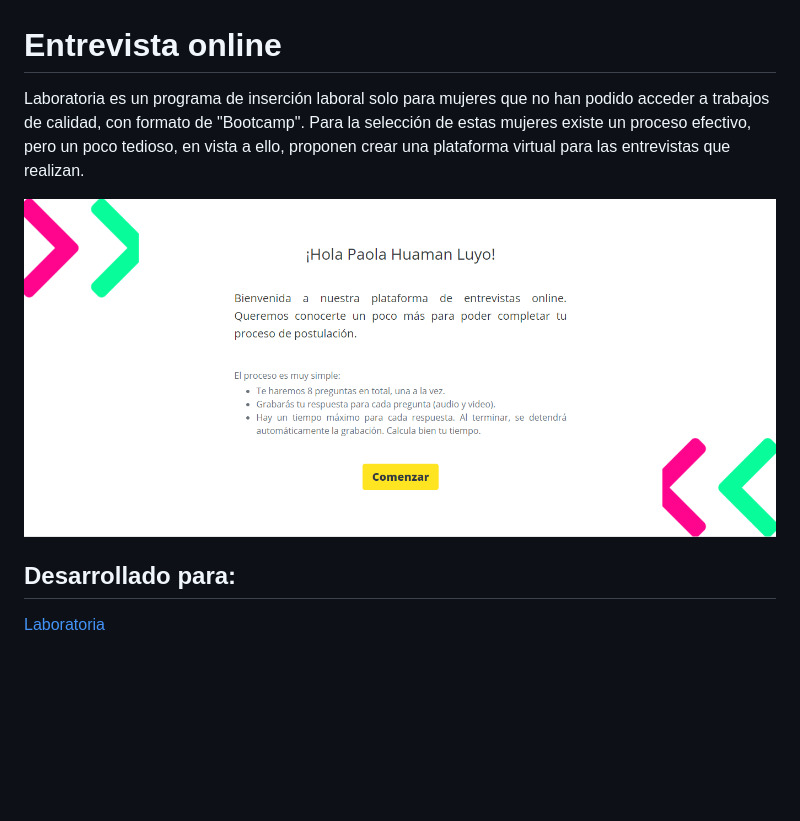
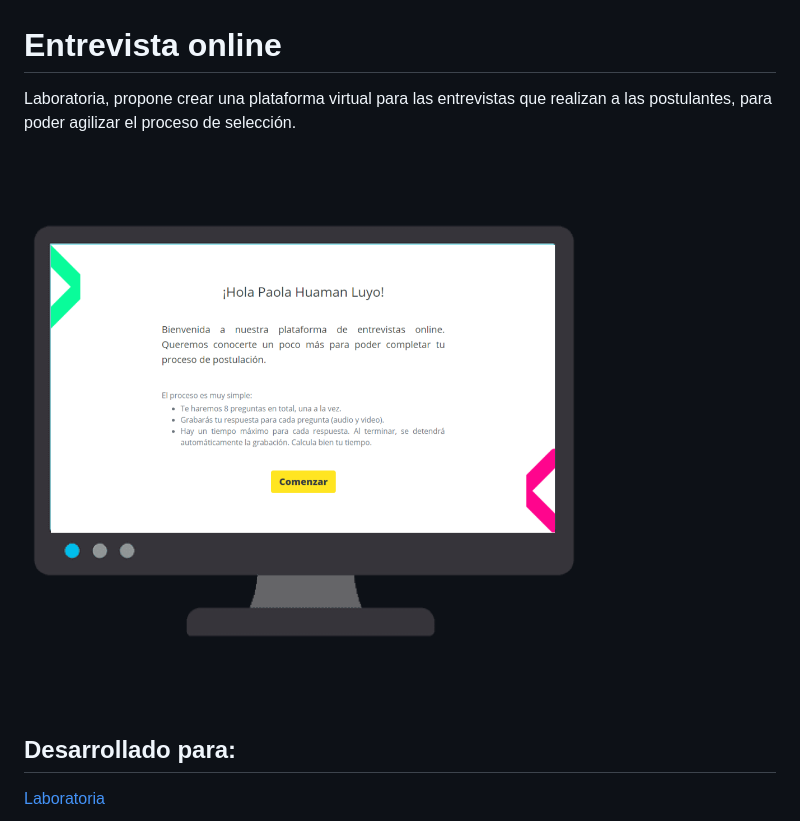
Before and after one commit to PaoSil/entrevista-online-v2, a Markdown page: README.md, the part around the change. GitHub-like rendering; pictures changed too: assets/images/image.png (deleted), assets/images/plataforma-online.png (added); blank space fills up the shorter version.

Commit message:
adding image to assets/images

```diff
--- a/README.md
+++ b/README.md
@@ -1,8 +1,8 @@
 # Entrevista online
 
-Laboratoria es un programa de inserción laboral solo para mujeres que no han podido acceder a trabajos de calidad, con formato de "Bootcamp". Para la selección de estas mujeres existe un proceso efectivo, pero un poco tedioso, en vista a ello, proponen crear una plataforma virtual para las entrevistas que realizan.
+Laboratoria, propone crear una plataforma virtual para las entrevistas que realizan a las postulantes, para poder agilizar el proceso de selección.
 
-![plataforma](assets/images/image.png)
+![plataforma](assets/images/plataforma-online.png)
 
 ## Desarrollado para:
 
```
